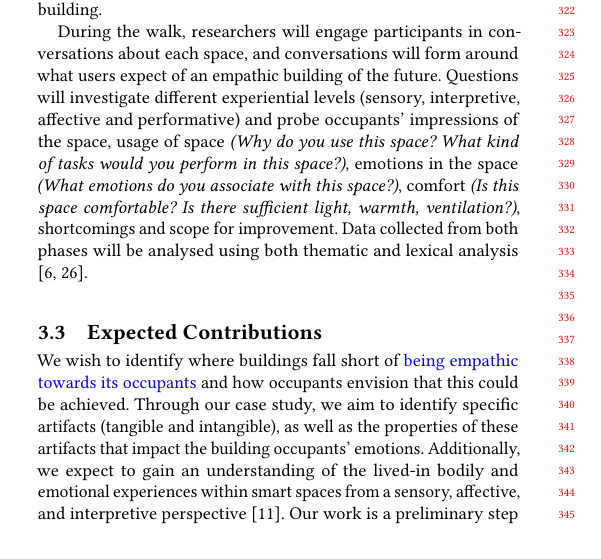
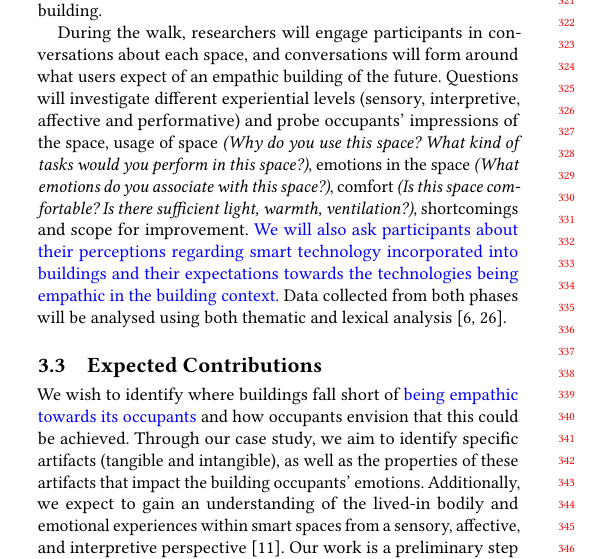
Before and after one commit to shrutirao94/empathiCH-affective-comfort, a LaTeX paper (main.tex): part of one column of page 3 of 4, cut at the place of the change. Compiled offline with pdfLaTeX.

Commit message:
[EDIT] Addition to Expected Case Study

```diff
--- a/main.tex
+++ b/main.tex
@@ -252,7 +252,7 @@ A large screen in the building foyer accompanied by an interface allows users to
 \subsection{Our Proposed Case Study}
 Keeping in mind the need for empathic buildings, we wish to identify artifacts or spaces in buildings where architectural \blue{elements} fall short and so could benefit from a more digital design. As a step towards developing such an empathic \blue{building} that can infer occupant emotions, we are undertaking a preliminary case study in the aforementioned building. We first aim to identify occupants' novel and subjective experiences that arise from interactions with and within the smart building. We are particularly interested in understanding occupants' experiences of comfort (based on the indoor environment) and emotions, which is key in built environments \cite{alavi2017comfort}.  We then wish to identify specific influential factors (tangible and intangible) that determine the overall sense of comfort and the emotions experienced in smart building spaces. The case study comprises two phases: (a) emotion and comfort label collection, and (b) a building walk. In the first phase, we will conduct a short survey to obtain a large quantity of occupant derived emotion and comfort information which is grounded in different locations in the building. In the second phase, a building walk will be organised to obtain an in-depth understanding of occupants' perceptions - mental, emotional and physical - towards different spaces in the building.
 
-During the walk, researchers will engage participants in conversations about each space, and conversations will form around what users expect of an empathic building of the future. Questions will investigate different experiential levels (sensory, interpretive, affective and performative) and probe occupants' impressions of the space, usage of space \textit{(Why do you use this space? What kind of tasks would you perform in this space?)}, emotions in the space \textit{(What emotions do you associate with this space?)}, comfort \textit{(Is this space comfortable? Is there sufficient light, warmth, ventilation?)}, shortcomings and scope for improvement. Data collected from both phases will be analysed using both thematic and lexical analysis \cite{braun2006using, xue2020mood}.
+During the walk, researchers will engage participants in conversations about each space, and conversations will form around what users expect of an empathic building of the future. Questions will investigate different experiential levels (sensory, interpretive, affective and performative) and probe occupants' impressions of the space, usage of space \textit{(Why do you use this space? What kind of tasks would you perform in this space?)}, emotions in the space \textit{(What emotions do you associate with this space?)}, comfort \textit{(Is this space comfortable? Is there sufficient light, warmth, ventilation?)}, shortcomings and scope for improvement. \blue{We will also ask participants about their perceptions regarding smart technology incorporated into buildings and their expectations towards the technologies being empathic in the building context.} Data collected from both phases will be analysed using both thematic and lexical analysis \cite{braun2006using, xue2020mood}.
 
 
 \subsection{Expected Contributions}
```
